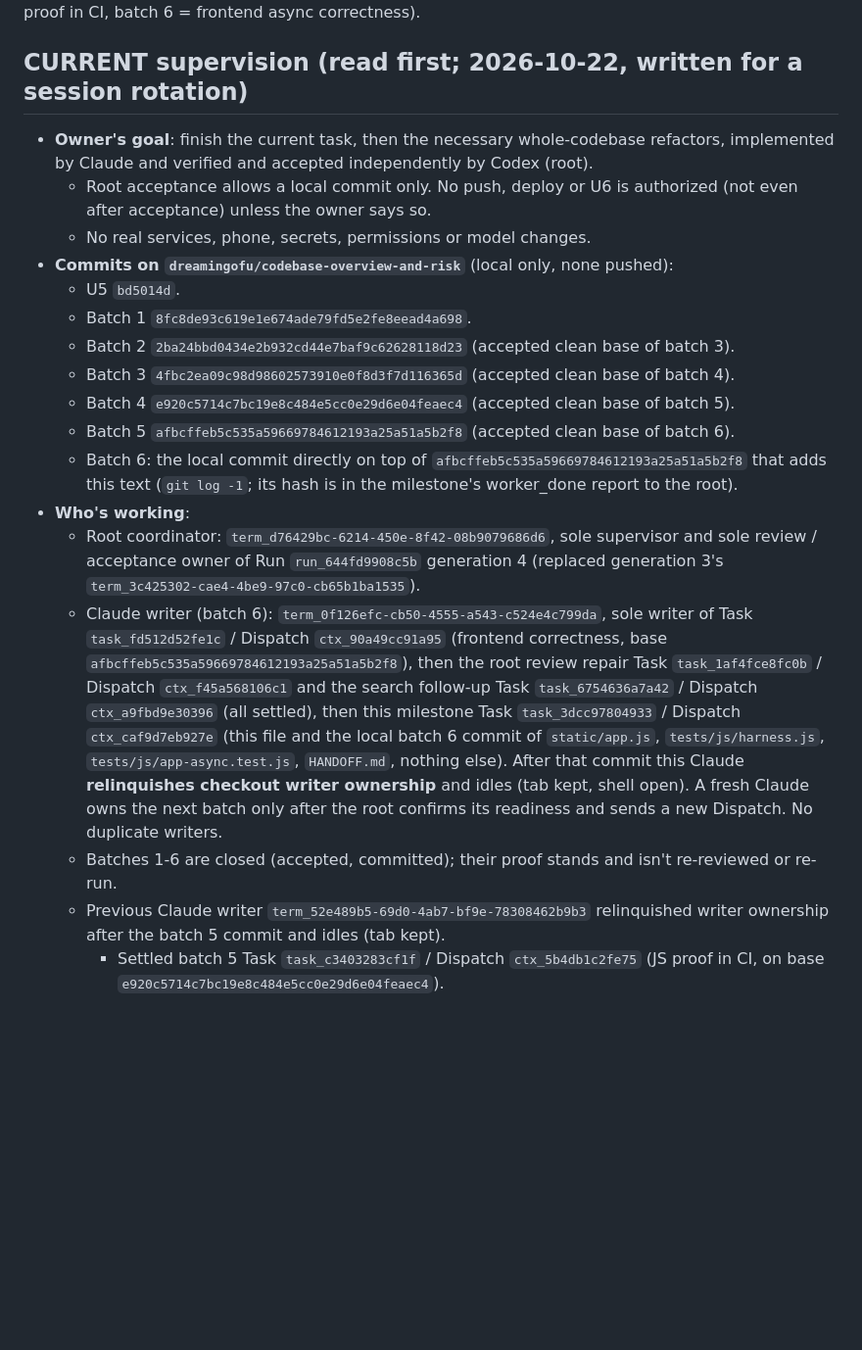
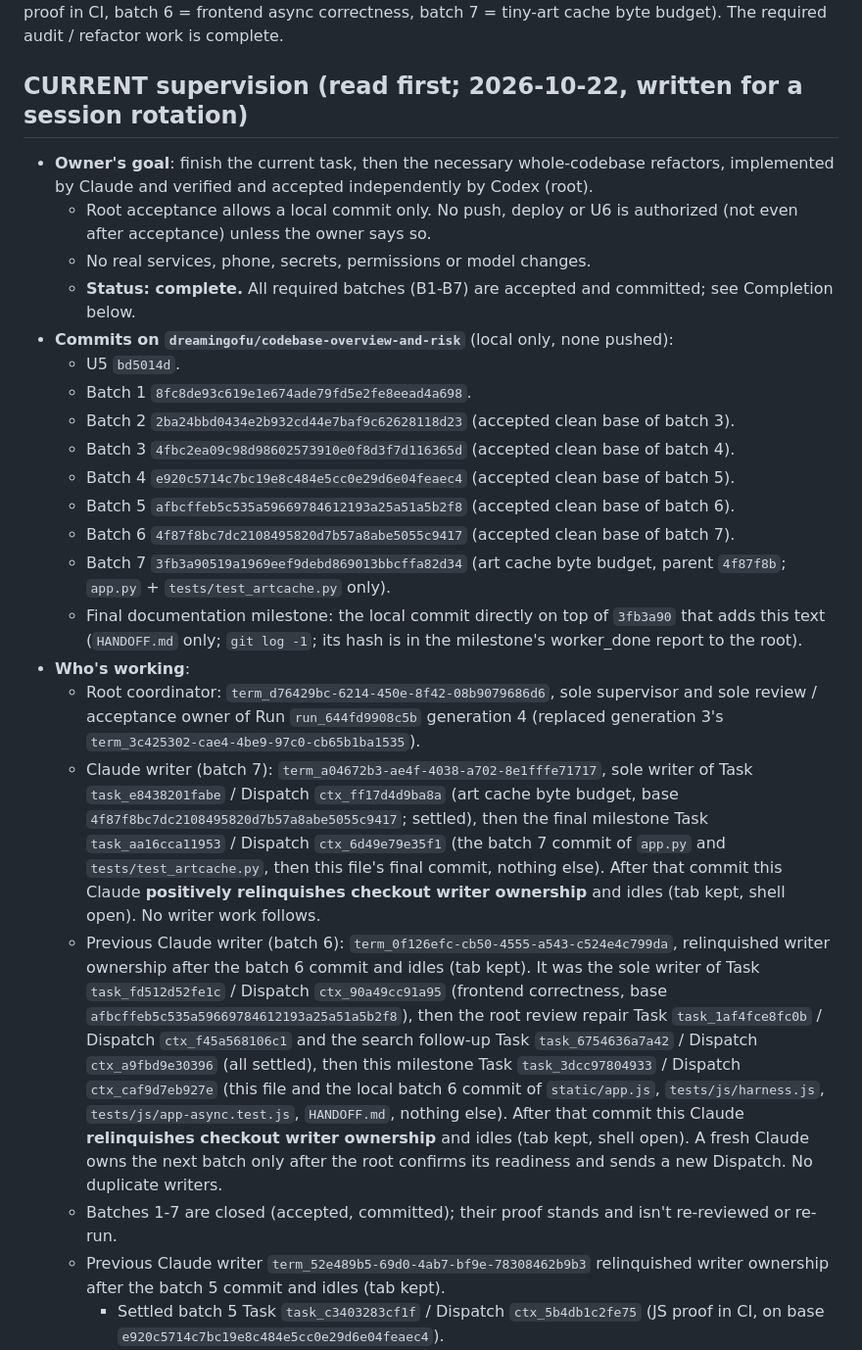
Before and after one commit to dreamingofu/reef, a Markdown page: HANDOFF.md, the part around one of its changes. Shown at 98% size. Rendered like a GitHub page; blank space fills up the shorter version.

```diff
--- a/HANDOFF.md
+++ b/HANDOFF.md
@@ -4,5 +4,5 @@ Last updated: 2026-10-22 (Round 16, UI remake step 5, audit batches 1-6 accepted
 batch 3 = credentials / API / CSRF, batch 4 = updater health auth, batch 5 = JS proof in CI, batch 6 = frontend
-async correctness).
+async correctness, batch 7 = tiny-art cache byte budget). The required audit / refactor work is complete.
 
 ## CURRENT supervision (read first; 2026-10-22, written for a session rotation)
 
@@ -11,6 +11,7 @@ async correctness).
   - Root acceptance allows a local commit only. No push, deploy or U6 is authorized (not even after acceptance)
     unless the owner says so.
   - No real services, phone, secrets, permissions or model changes.
+  - **Status: complete.** All required batches (B1-B7) are accepted and committed; see Completion below.
 - **Commits on `dreamingofu/codebase-overview-and-risk`** (local only, none pushed):
   - U5 `bd5014d`.
   - Batch 1 `8fc8de93c619e1e674ade79fd5e2fe8eead4a698`.
@@ -18,12 +19,21 @@ async correctness).
   - Batch 3 `4fbc2ea09c98d98602573910e0f8d3f7d116365d` (accepted clean base of batch 4).
   - Batch 4 `e920c5714c7bc19e8c484e5cc0e29d6e04feaec4` (accepted clean base of batch 5).
   - Batch 5 `afbcffeb5c535a59669784612193a25a51a5b2f8` (accepted clean base of batch 6).
-  - Batch 6: the local commit directly on top of `afbcffeb5c535a59669784612193a25a51a5b2f8` that adds this text
-    (`git log -1`; its hash is in the milestone's worker_done report to the root).
+  - Batch 6 `4f87f8bc7dc2108495820d7b57a8abe5055c9417` (accepted clean base of batch 7).
+  - Batch 7 `3fb3a90519a1969eef9debd869013bbcffa82d34` (art cache byte budget, parent `4f87f8b`; `app.py` +
+    `tests/test_artcache.py` only).
+  - Final documentation milestone: the local commit directly on top of `3fb3a90` that adds this text (`HANDOFF.md`
+    only; `git log -1`; its hash is in the milestone's worker_done report to the root).
 - **Who's working**:
   - Root coordinator: `term_d76429bc-6214-450e-8f42-08b9079686d6`, sole supervisor and sole review / acceptance owner of
     Run `run_644fd9908c5b` generation 4 (replaced generation 3's `term_3c425302-cae4-4be9-97c0-cb65b1ba1535`).
-  - Claude writer (batch 6): `term_0f126efc-cb50-4555-a543-c524e4c799da`, sole writer of Task `task_fd512d52fe1c` /
+  - Claude writer (batch 7): `term_a04672b3-ae4f-4038-a702-8e1fffe71717`, sole writer of Task `task_e8438201fabe` /
+    Dispatch `ctx_ff17d4d9ba8a` (art cache byte budget, base `4f87f8bc7dc2108495820d7b57a8abe5055c9417`; settled),
+    then the final milestone Task `task_aa16cca11953` / Dispatch `ctx_6d49e79e35f1` (the batch 7 commit of `app.py`
+    and `tests/test_artcache.py`, then this file's final commit, nothing else). After that commit this Claude
+    **positively relinquishes checkout writer ownership** and idles (tab kept, shell open). No writer work follows.
+  - Previous Claude writer (batch 6): `term_0f126efc-cb50-4555-a543-c524e4c799da`, relinquished writer ownership after
+    the batch 6 commit and idles (tab kept). It was the sole writer of Task `task_fd512d52fe1c` /
     Dispatch `ctx_90a49cc91a95` (frontend correctness, base `afbcffeb5c535a59669784612193a25a51a5b2f8`), then the
     root review repair Task `task_1af4fce8fc0b` / Dispatch `ctx_f45a568106c1` and the search follow-up Task
     `task_6754636a7a42` / Dispatch `ctx_a9fbd9e30396` (all settled), then this milestone Task `task_3dcc97804933` /
@@ -31,7 +41,7 @@ async correctness).
     `tests/js/app-async.test.js`, `HANDOFF.md`, nothing else). After that commit this Claude **relinquishes
     checkout writer ownership** and idles (tab kept, shell open). A fresh Claude owns the next batch only after the
     root confirms its readiness and sends a new Dispatch. No duplicate writers.
-  - Batches 1-6 are closed (accepted, committed); their proof stands and isn't re-reviewed or re-run.
+  - Batches 1-7 are closed (accepted, committed); their proof stands and isn't re-reviewed or re-run.
   - Previous Claude writer `term_52e489b5-69d0-4ab7-bf9e-78308462b9b3` relinquished writer ownership after the batch 5
     commit and idles (tab kept).
     - Settled batch 5 Task `task_c3403283cf1f` / Dispatch `ctx_5b4db1c2fe75` (JS proof in CI, on base
```
Also changed, not shown: other parts of HANDOFF.md (+46 -23 lines).
